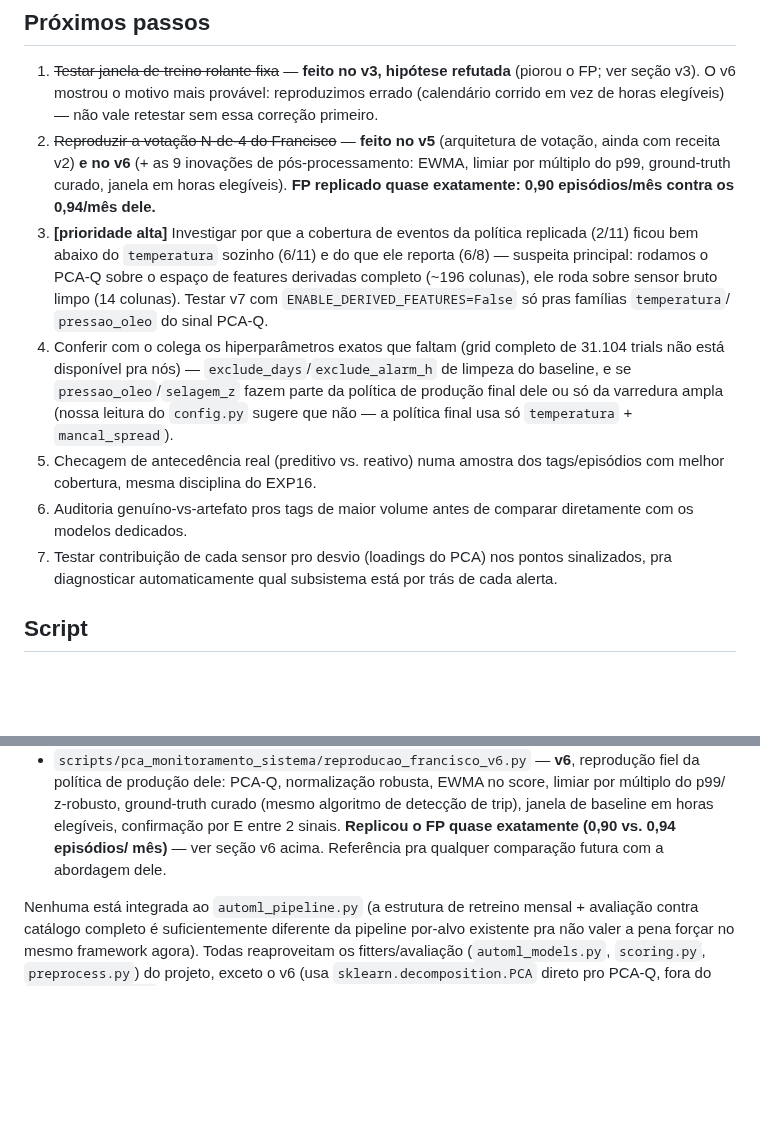
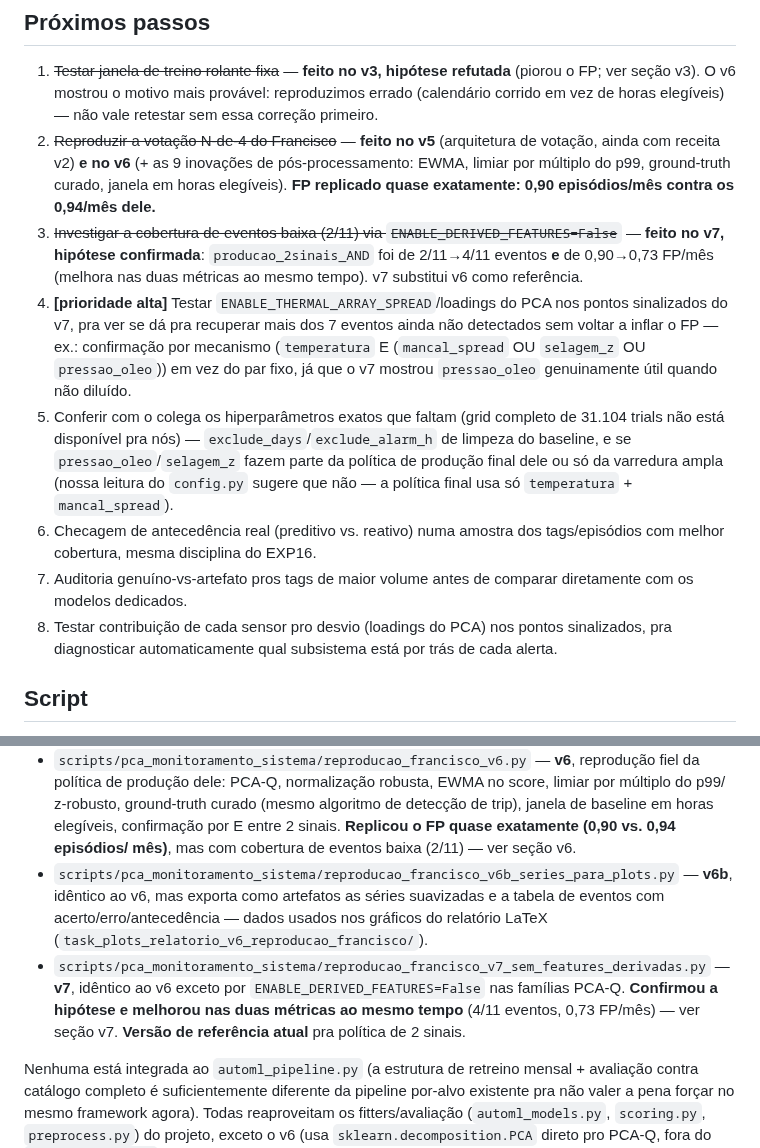
Before and after one commit to SIMPred-Petrobras/cabiunas-models, a Markdown page: docs/analise_pca_monitoramento_sistema.md, 2 parts joined by grey strips. Drawn GitHub-style; blank space fills up the shorter version.

```diff
--- a/docs/analise_pca_monitoramento_sistema.md
+++ b/docs/analise_pca_monitoramento_sistema.md
@@ -424,24 +466,28 @@ alvos específicos já trabalhados (T5, óleo lub., gás combustível).
    inovações de pós-processamento: EWMA, limiar por múltiplo do p99,
    ground-truth curado, janela em horas elegíveis). **FP replicado quase
    exatamente: 0,90 episódios/mês contra os 0,94/mês dele.**
-3. **[prioridade alta]** Investigar por que a cobertura de eventos da
-   política replicada (2/11) ficou bem abaixo do `temperatura` sozinho
-   (6/11) e do que ele reporta (6/8) — suspeita principal: rodamos o
-   PCA-Q sobre o espaço de features derivadas completo (~196 colunas),
-   ele roda sobre sensor bruto limpo (14 colunas). Testar v7 com
-   `ENABLE_DERIVED_FEATURES=False` só pras famílias `temperatura`/
-   `pressao_oleo` do sinal PCA-Q.
-4. Conferir com o colega os hiperparâmetros exatos que faltam (grid
+3. ~~Investigar a cobertura de eventos baixa (2/11) via
+   `ENABLE_DERIVED_FEATURES=False`~~ — **feito no v7, hipótese
+   confirmada**: `producao_2sinais_AND` foi de 2/11→4/11 eventos **e**
+   de 0,90→0,73 FP/mês (melhora nas duas métricas ao mesmo tempo). v7
+   substitui v6 como referência.
+4. **[prioridade alta]** Testar `ENABLE_THERMAL_ARRAY_SPREAD`/loadings
+   do PCA nos pontos sinalizados do v7, pra ver se dá pra recuperar mais
+   dos 7 eventos ainda não detectados sem voltar a inflar o FP — ex.:
+   confirmação por mecanismo (`temperatura` E (`mancal_spread` OU
+   `selagem_z` OU `pressao_oleo`)) em vez do par fixo, já que o v7
+   mostrou `pressao_oleo` genuinamente útil quando não diluído.
+5. Conferir com o colega os hiperparâmetros exatos que faltam (grid
    completo de 31.104 trials não está disponível pra nós) —
    `exclude_days`/`exclude_alarm_h` de limpeza do baseline, e se
    `pressao_oleo`/`selagem_z` fazem parte da política de produção final
    dele ou só da varredura ampla (nossa leitura do `config.py` sugere
    que não — a política final usa só `temperatura` + `mancal_spread`).
-5. Checagem de antecedência real (preditivo vs. reativo) numa amostra
+6. Checagem de antecedência real (preditivo vs. reativo) numa amostra
    dos tags/episódios com melhor cobertura, mesma disciplina do EXP16.
-6. Auditoria genuíno-vs-artefato pros tags de maior volume antes de
+7. Auditoria genuíno-vs-artefato pros tags de maior volume antes de
    comparar diretamente com os modelos dedicados.
-7. Testar contribuição de cada sensor pro desvio (loadings do PCA) nos
+8. Testar contribuição de cada sensor pro desvio (loadings do PCA) nos
    pontos sinalizados, pra diagnosticar automaticamente qual subsistema
    está por trás de cada alerta.
 
@@ -476,8 +522,17 @@ alvos específicos já trabalhados (T5, óleo lub., gás combustível).
   z-robusto, ground-truth curado (mesmo algoritmo de detecção de trip),
   janela de baseline em horas elegíveis, confirmação por E entre 2
   sinais. **Replicou o FP quase exatamente (0,90 vs. 0,94 episódios/
-  mês)** — ver seção v6 acima. Referência pra qualquer comparação
-  futura com a abordagem dele.
+  mês)**, mas com cobertura de eventos baixa (2/11) — ver seção v6.
+- `scripts/pca_monitoramento_sistema/reproducao_francisco_v6b_series_para_plots.py`
+  — **v6b**, idêntico ao v6, mas exporta como artefatos as séries
+  suavizadas e a tabela de eventos com acerto/erro/antecedência — dados
+  usados nos gráficos do relatório LaTeX
+  (`task_plots_relatorio_v6_reproducao_francisco/`).
+- `scripts/pca_monitoramento_sistema/reproducao_francisco_v7_sem_features_derivadas.py`
+  — **v7**, idêntico ao v6 exceto por `ENABLE_DERIVED_FEATURES=False`
+  nas famílias PCA-Q. **Confirmou a hipótese e melhorou nas duas
+  métricas ao mesmo tempo** (4/11 eventos, 0,73 FP/mês) — ver seção v7.
+  **Versão de referência atual** pra política de 2 sinais.
 
 Nenhuma está integrada ao `automl_pipeline.py` (a estrutura de
 retreino mensal + avaliação contra catálogo completo é suficientemente
```
Also changed, not shown: other parts of docs/analise_pca_monitoramento_sistema.md (+42 -0 lines).
